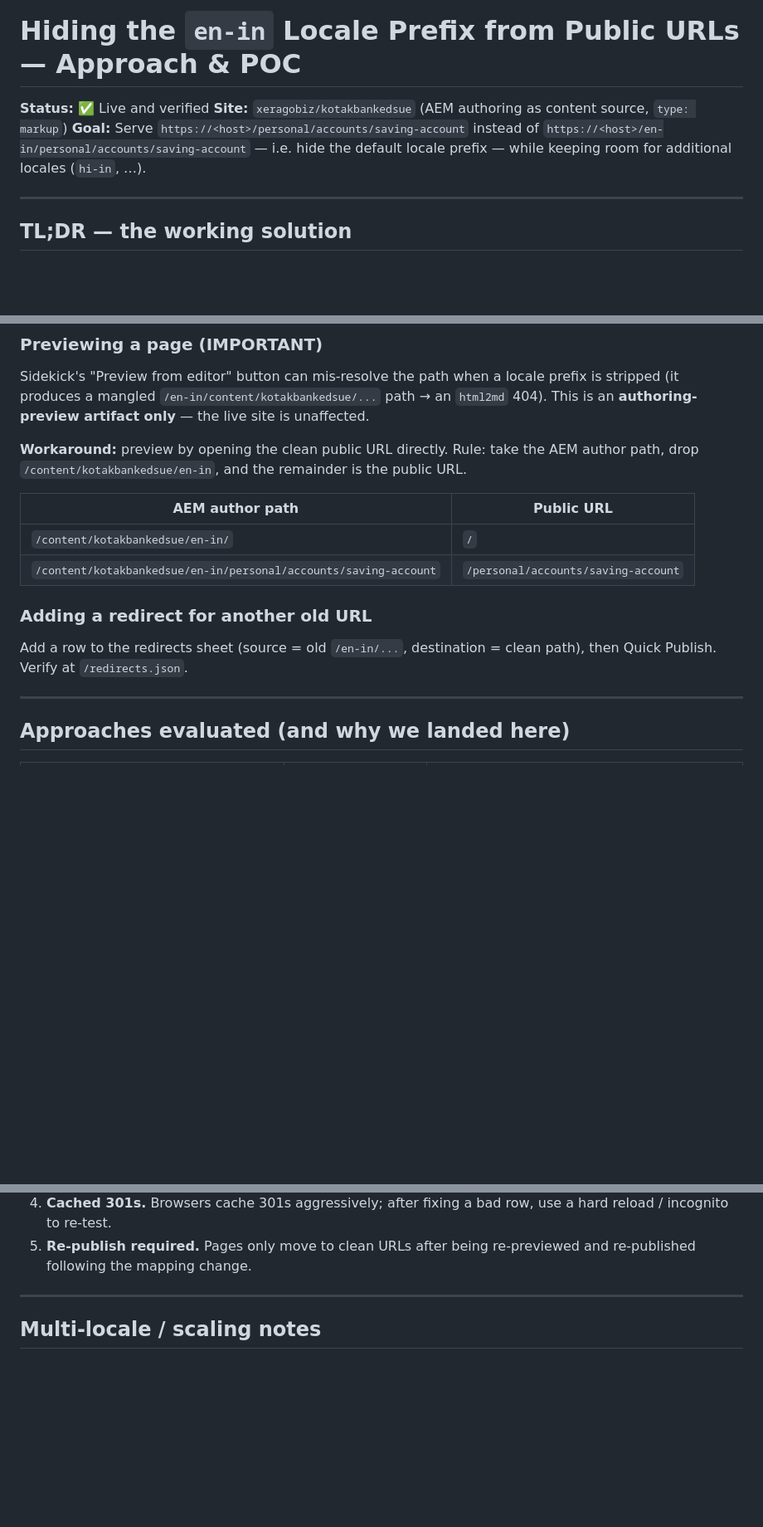
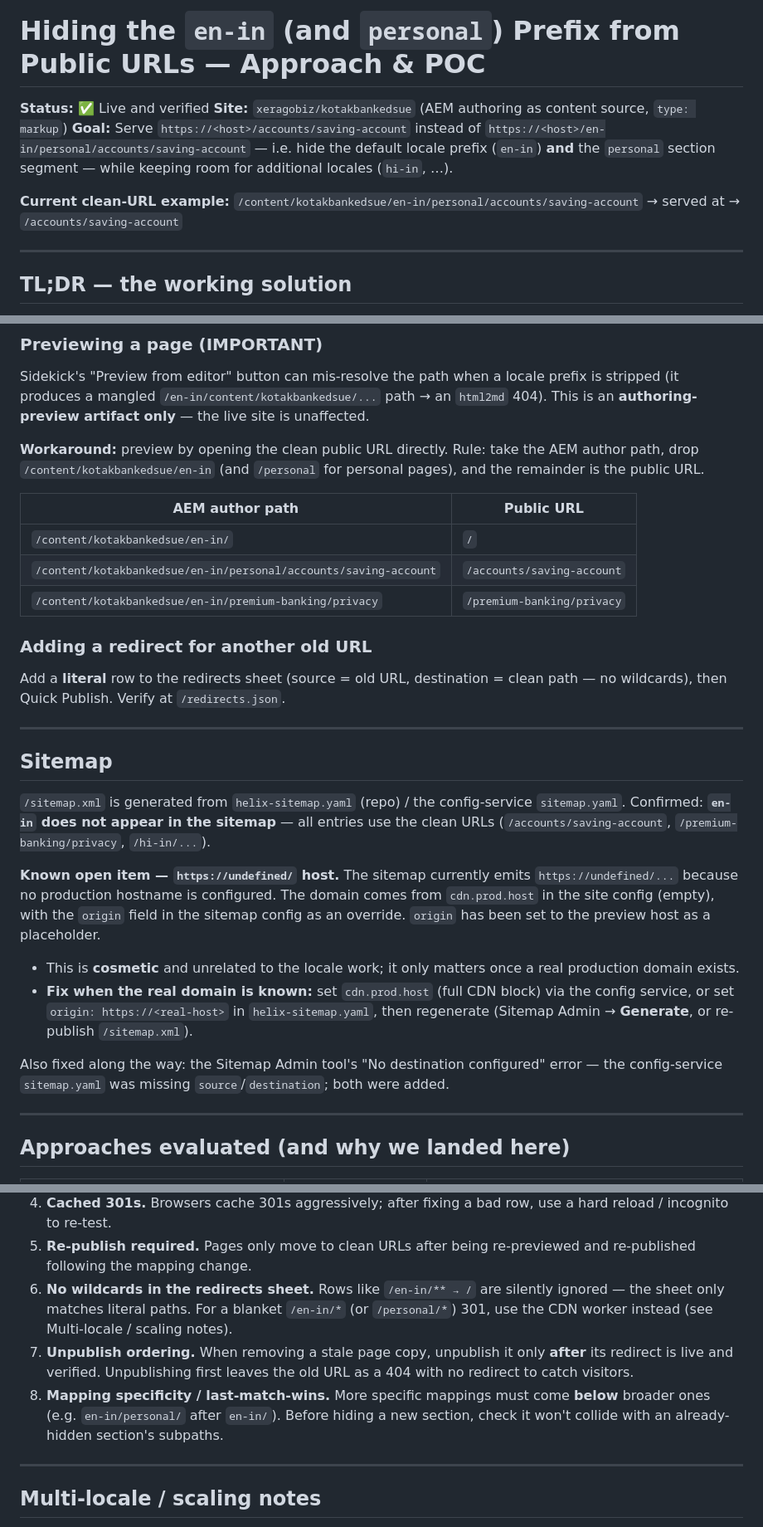
Before and after one commit to xeragobiz/kotakbankedsue, a Markdown page: docs/hide-locale-prefix.md, 3 parts joined by grey strips. Shown at 83% size. Rendered like a GitHub page; blank space fills up the shorter version.

```diff
--- a/docs/hide-locale-prefix.md
+++ b/docs/hide-locale-prefix.md
@@ -1,10 +1,15 @@
-# Hiding the `en-in` Locale Prefix from Public URLs — Approach & POC
+# Hiding the `en-in` (and `personal`) Prefix from Public URLs — Approach & POC
 
 **Status:** ✅ Live and verified
 **Site:** `xeragobiz/kotakbankedsue` (AEM authoring as content source, `type: markup`)
-**Goal:** Serve `https://<host>/personal/accounts/saving-account` instead of
+**Goal:** Serve `https://<host>/accounts/saving-account` instead of
 `https://<host>/en-in/personal/accounts/saving-account` — i.e. hide the default
-locale prefix — while keeping room for additional locales (`hi-in`, …).
+locale prefix (`en-in`) **and** the `personal` section segment — while keeping
+room for additional locales (`hi-in`, …).
+
+**Current clean-URL example:**
+`/content/kotakbankedsue/en-in/personal/accounts/saving-account`
+→ served at → `/accounts/saving-account`
 
 ---
 
@@ -93,16 +123,40 @@ stripped (it produces a mangled `/en-in/content/kotakbankedsue/...` path → an
 unaffected.
 
 **Workaround:** preview by opening the clean public URL directly. Rule: take the AEM
-author path, drop `/content/kotakbankedsue/en-in`, and the remainder is the public URL.
+author path, drop `/content/kotakbankedsue/en-in` (and `/personal` for personal pages),
+and the remainder is the public URL.
 
 | AEM author path | Public URL |
 | --- | --- |
 | `/content/kotakbankedsue/en-in/` | `/` |
-| `/content/kotakbankedsue/en-in/personal/accounts/saving-account` | `/personal/accounts/saving-account` |
+| `/content/kotakbankedsue/en-in/personal/accounts/saving-account` | `/accounts/saving-account` |
+| `/content/kotakbankedsue/en-in/premium-banking/privacy` | `/premium-banking/privacy` |
 
 ### Adding a redirect for another old URL
-Add a row to the redirects sheet (source = old `/en-in/...`, destination = clean path),
-then Quick Publish. Verify at `/redirects.json`.
+Add a **literal** row to the redirects sheet (source = old URL, destination = clean
+path — no wildcards), then Quick Publish. Verify at `/redirects.json`.
+
+---
+
+## Sitemap
+
+`/sitemap.xml` is generated from `helix-sitemap.yaml` (repo) / the config-service
+`sitemap.yaml`. Confirmed: **`en-in` does not appear in the sitemap** — all entries use
+the clean URLs (`/accounts/saving-account`, `/premium-banking/privacy`, `/hi-in/...`).
+
+**Known open item — `https://undefined/` host.** The sitemap currently emits
+`https://undefined/...` because no production hostname is configured. The domain comes
+from `cdn.prod.host` in the site config (empty), with the `origin` field in the sitemap
+config as an override. `origin` has been set to the preview host as a placeholder.
+
+- This is **cosmetic** and unrelated to the locale work; it only matters once a real
+  production domain exists.
+- **Fix when the real domain is known:** set `cdn.prod.host` (full CDN block) via the
+  config service, or set `origin: https://<real-host>` in `helix-sitemap.yaml`, then
+  regenerate (Sitemap Admin → **Generate**, or re-publish `/sitemap.xml`).
+
+Also fixed along the way: the Sitemap Admin tool's "No destination configured" error —
+the config-service `sitemap.yaml` was missing `source`/`destination`; both were added.
 
 ---
 
@@ -136,6 +190,15 @@ then Quick Publish. Verify at `/redirects.json`.
    hard reload / incognito to re-test.
 5. **Re-publish required.** Pages only move to clean URLs after being re-previewed and
    re-published following the mapping change.
+6. **No wildcards in the redirects sheet.** Rows like `/en-in/** → /` are silently
+   ignored — the sheet only matches literal paths. For a blanket `/en-in/*` (or
+   `/personal/*`) 301, use the CDN worker instead (see Multi-locale / scaling notes).
+7. **Unpublish ordering.** When removing a stale page copy, unpublish it only **after**
+   its redirect is live and verified. Unpublishing first leaves the old URL as a 404
+   with no redirect to catch visitors.
+8. **Mapping specificity / last-match-wins.** More specific mappings must come **below**
+   broader ones (e.g. `en-in/personal/` after `en-in/`). Before hiding a new section,
+   check it won't collide with an already-hidden section's subpaths.
 
 ---
 
```
Also changed, not shown: other parts of docs/hide-locale-prefix.md (+31 -6 lines).
